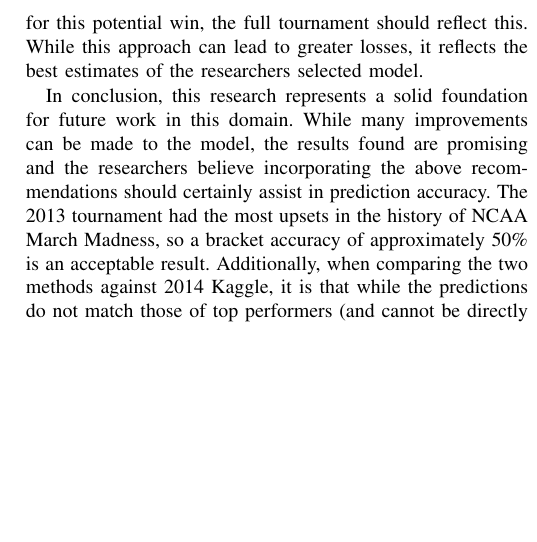
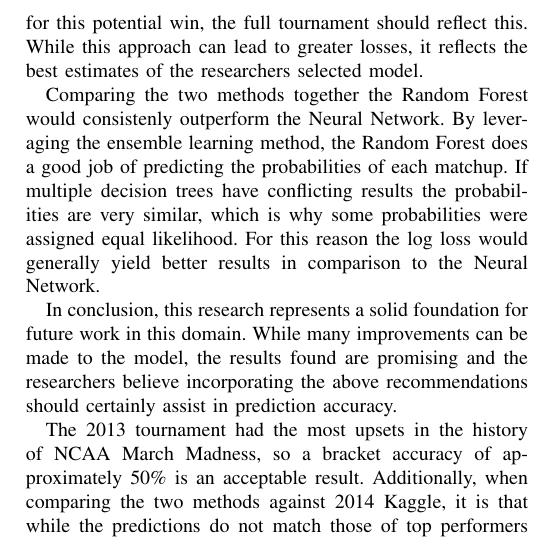
Before and after one commit to bpjsincl/marchmadness, a LaTeX paper (Report/mm_report.tex): part of one column of page 7 of 8, cut so that both start at the same text, the shorter picture padded with empty space. Compiled offline with pdfLaTeX.

Commit message:
conclusinong for comparing the two methods

```diff
--- a/Report/mm_report.tex
+++ b/Report/mm_report.tex
@@ -836,8 +836,11 @@ Each win in the bracket essentially represents a 1.0 likelihood prediction for t
 To achieve maximum benefit for this potential win, the full tournament should reflect this.
 While this approach can lead to greater losses, it reflects the best estimates of the researchers selected model.
 
+Comparing the two methods together the Random Forest would consistenly outperform the Neural Network. By leveraging the ensemble learning method, the Random Forest does a good job of predicting the probabilities of each matchup. If multiple decision trees have conflicting results the probabilities are very similar, which is why some probabilities were assigned equal likelihood. For this reason the log loss would generally yield better results in comparison to the Neural Network.
+
 In conclusion, this research represents a solid foundation for future work in this domain.
 While many improvements can be made to the model, the results found are promising and the researchers believe incorporating the above recommendations should certainly assist in prediction accuracy.
+
 The 2013 tournament had the most upsets in the history of NCAA March Madness, so a bracket accuracy of approximately 50\% is an acceptable result.
 Additionally, when comparing the two methods against 2014 Kaggle, it is that while the predictions do not match those of top performers (and cannot be directly compared), the best Log Loss values are in the correct range.
 The top and mean results for the 2014 season were 0.53 and 0.58 respectively, and top performing from Random Forest model was 0.61.
```
